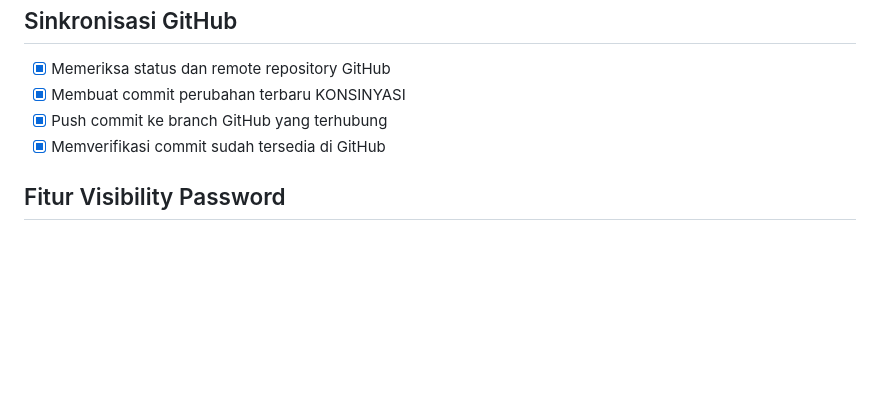
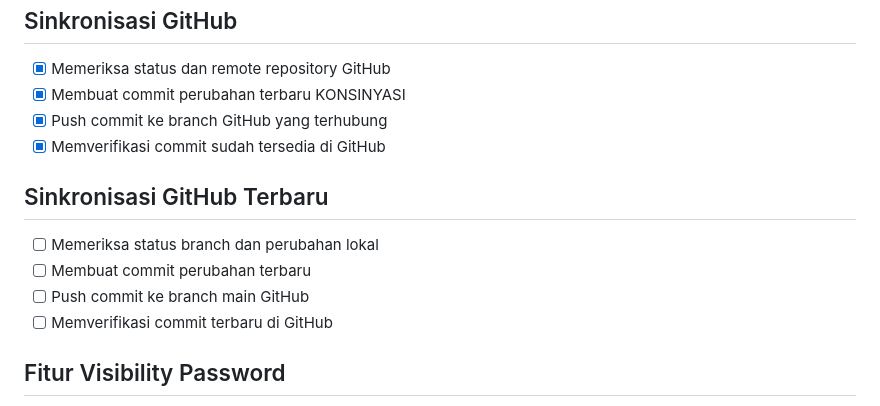
Before and after one commit to bunutbaokstore-del/KONSINYASI, a Markdown page: todo.md, the part around the change. Rendered like a GitHub page; blank space fills up the shorter version.

Commit message:
Track latest GitHub sync

```diff
--- a/todo.md
+++ b/todo.md
@@ -186,6 +186,13 @@
 - [x] Push commit ke branch GitHub yang terhubung
 - [x] Memverifikasi commit sudah tersedia di GitHub
 
+## Sinkronisasi GitHub Terbaru
+
+- [ ] Memeriksa status branch dan perubahan lokal
+- [ ] Membuat commit perubahan terbaru
+- [ ] Push commit ke branch main GitHub
+- [ ] Memverifikasi commit terbaru di GitHub
+
 ## Fitur Visibility Password
 
 - [x] Menambahkan tombol ikon mata pada seluruh kolom password
```
